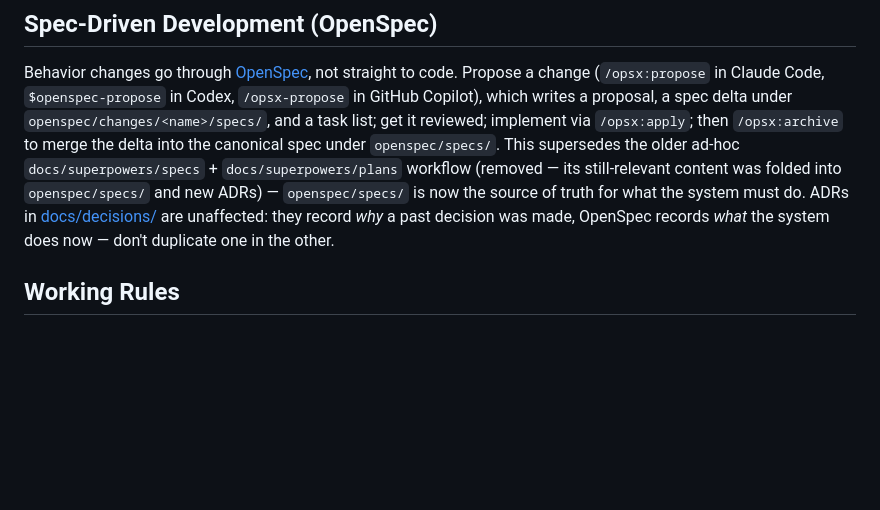
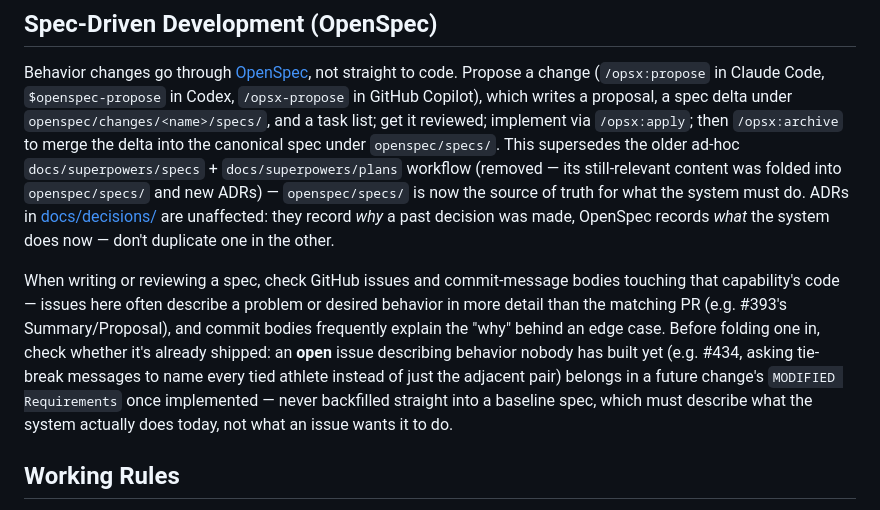
Before and after one commit to AntonyM71/AEMS, a Markdown page: CLAUDE.md, the part around the change. Drawn GitHub-style; blank space fills up the shorter version.

Commit message:
Document mining issues/commits for spec content in CLAUDE.md
Validated against issue #434: an open issue can describe a proposed
behavior change rather than a bug, so it belongs in a future change's
MODIFIED Requirements once implemented, not backfilled into a baseline
spec that must reflect current behavior only.

Co-Authored-By: Claude Sonnet 5 <noreply@anthropic.com>

```diff
--- a/CLAUDE.md
+++ b/CLAUDE.md
@@ -139,6 +139,8 @@ Keep what you do write true — fix or delete a comment in the same change that
 
 Behavior changes go through [OpenSpec](https://github.com/Fission-AI/OpenSpec), not straight to code. Propose a change (`/opsx:propose` in Claude Code, `$openspec-propose` in Codex, `/opsx-propose` in GitHub Copilot), which writes a proposal, a spec delta under `openspec/changes/<name>/specs/`, and a task list; get it reviewed; implement via `/opsx:apply`; then `/opsx:archive` to merge the delta into the canonical spec under `openspec/specs/`. This supersedes the older ad-hoc `docs/superpowers/specs` + `docs/superpowers/plans` workflow (removed — its still-relevant content was folded into `openspec/specs/` and new ADRs) — `openspec/specs/` is now the source of truth for what the system must do. ADRs in [docs/decisions/](docs/decisions/) are unaffected: they record *why* a past decision was made, OpenSpec records *what* the system does now — don't duplicate one in the other.
 
+When writing or reviewing a spec, check GitHub issues and commit-message bodies touching that capability's code — issues here often describe a problem or desired behavior in more detail than the matching PR (e.g. #393's Summary/Proposal), and commit bodies frequently explain the "why" behind an edge case. Before folding one in, check whether it's already shipped: an **open** issue describing behavior nobody has built yet (e.g. #434, asking tie-break messages to name every tied athlete instead of just the adjacent pair) belongs in a future change's `MODIFIED Requirements` once implemented — never backfilled straight into a baseline spec, which must describe what the system actually does today, not what an issue wants it to do.
+
 ## Working Rules
 
 - Use the devcontainer ([.devcontainer/](.devcontainer/)) when possible.
```
